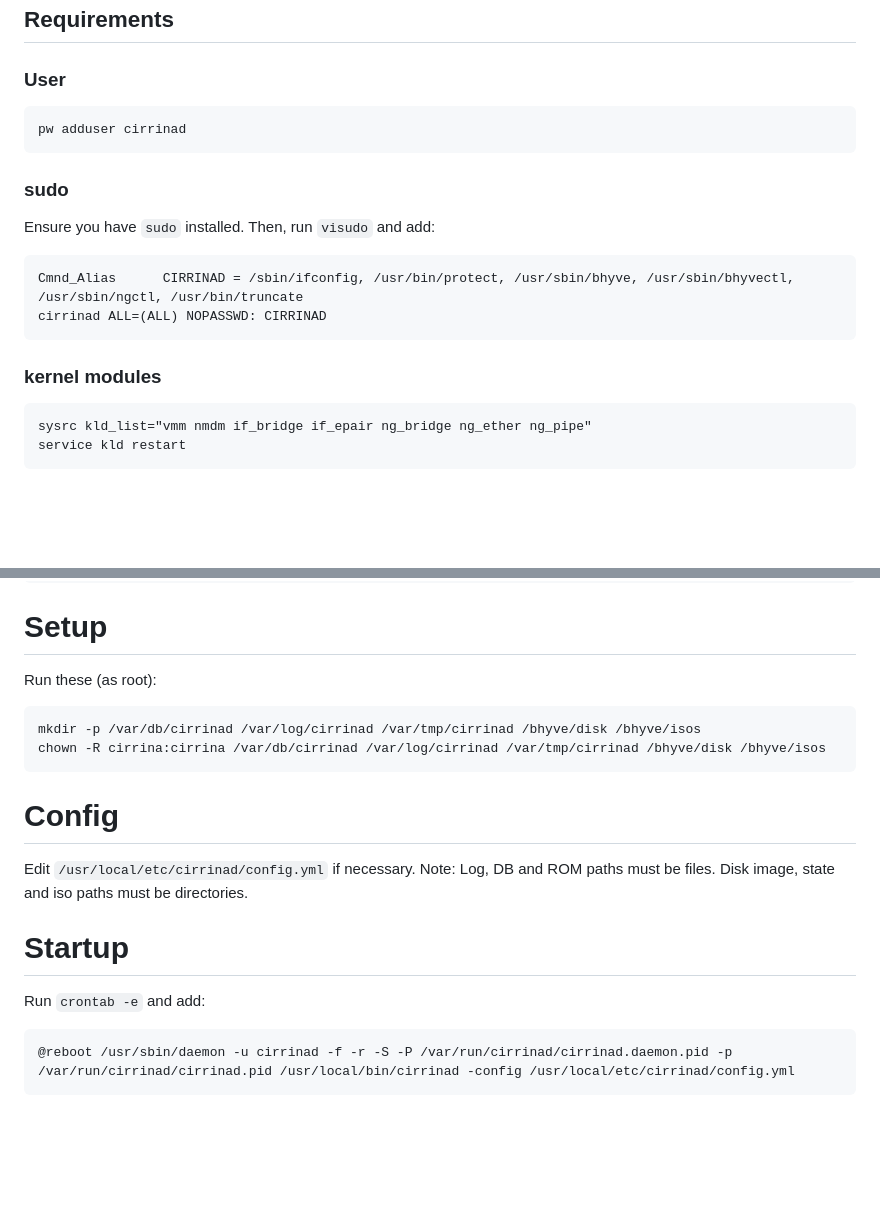
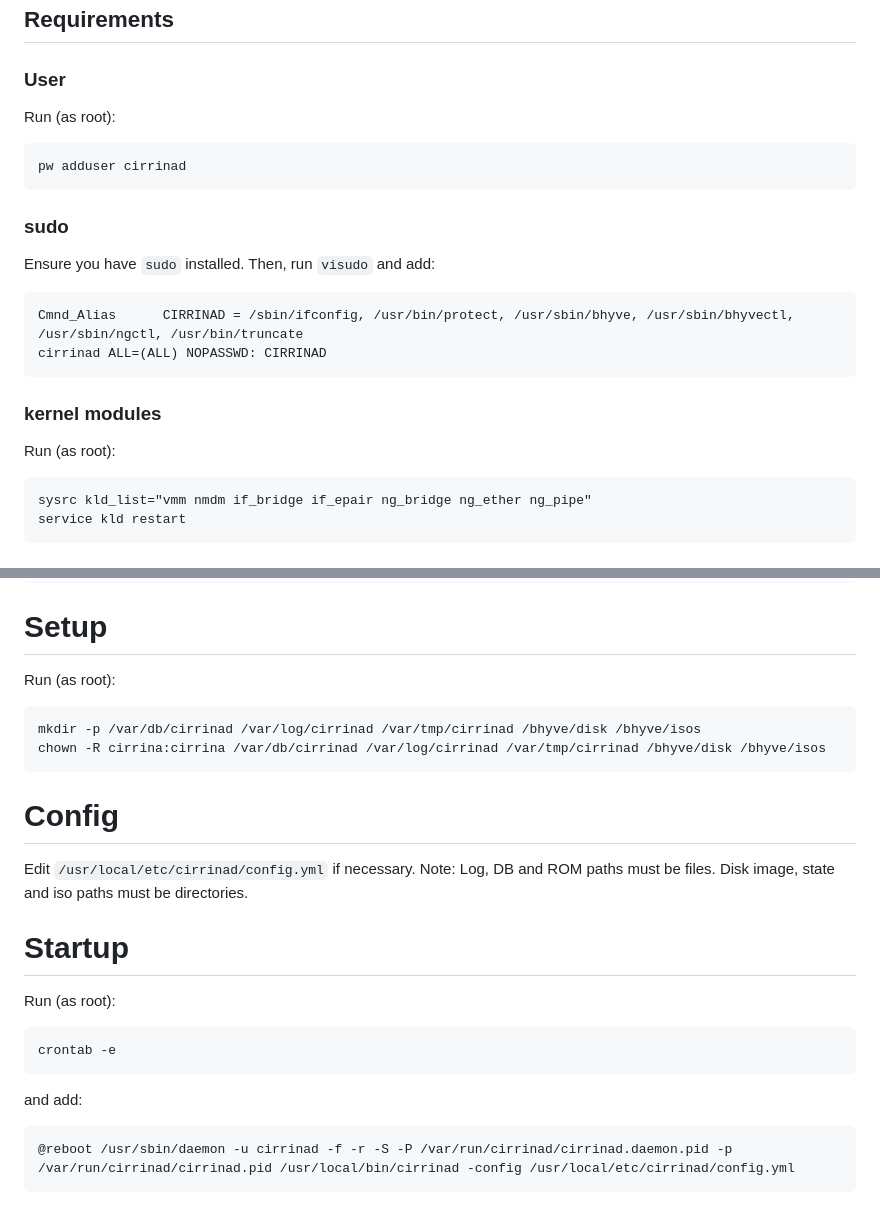
Before and after one commit to swills/cirrina, a Markdown page: README.md, 2 parts joined by grey strips. Rendered like a GitHub page; blank space fills up the shorter version.

````diff
--- a/README.md
+++ b/README.md
@@ -11,6 +11,8 @@ This is still fairly new software. Only UEFI boot is supported, no bhyveload.
 ## Requirements
 
 ### User
+
+Run (as root):
 
 ```
 pw adduser cirrinad
@@ -26,6 +28,8 @@ cirrinad ALL=(ALL) NOPASSWD: CIRRINAD
 ```
 
 ### kernel modules
+
+Run (as root):
 
 ```
 sysrc kld_list="vmm nmdm if_bridge if_epair ng_bridge ng_ether ng_pipe"
@@ -47,7 +51,7 @@ cp cirrinactl /usr/local/bin
 
 # Setup
 
-Run these (as root):
+Run (as root):
 
 ```
 mkdir -p /var/db/cirrinad /var/log/cirrinad /var/tmp/cirrinad /bhyve/disk /bhyve/isos
@@ -61,7 +65,13 @@ and iso paths must be directories.
 
 # Startup
 
-Run `crontab -e` and add:
+Run (as root):
+
+```
+crontab -e
+```
+
+and add:
 
 ```
 @reboot /usr/sbin/daemon -u cirrinad -f -r -S -P /var/run/cirrinad/cirrinad.daemon.pid -p /var/run/cirrinad/cirrinad.pid /usr/local/bin/cirrinad -config /usr/local/etc/cirrinad/config.yml
````
